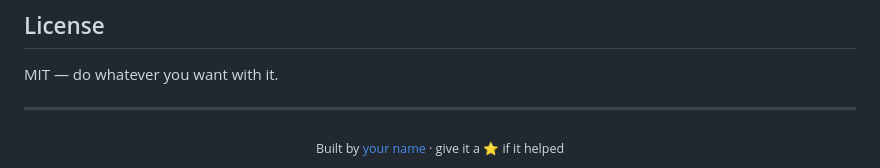
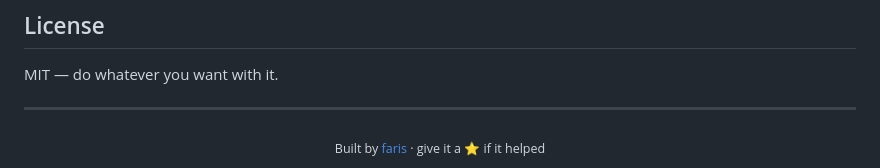
Before and after one commit to farixdev/Drift-JobFinder, a Markdown page: README.md, the part around the change. Drawn GitHub-style.

```diff
--- a/README.md
+++ b/README.md
@@ -217,5 +217,5 @@ MIT — do whatever you want with it.
 ---
 
 <div align="center">
-  <sub>Built by <a href="https://github.com/yourusername">your name</a> · give it a ⭐ if it helped</sub>
+  <sub>Built by <a href="https://github.com/farixdev">faris</a> · give it a ⭐ if it helped</sub>
 </div>
```
